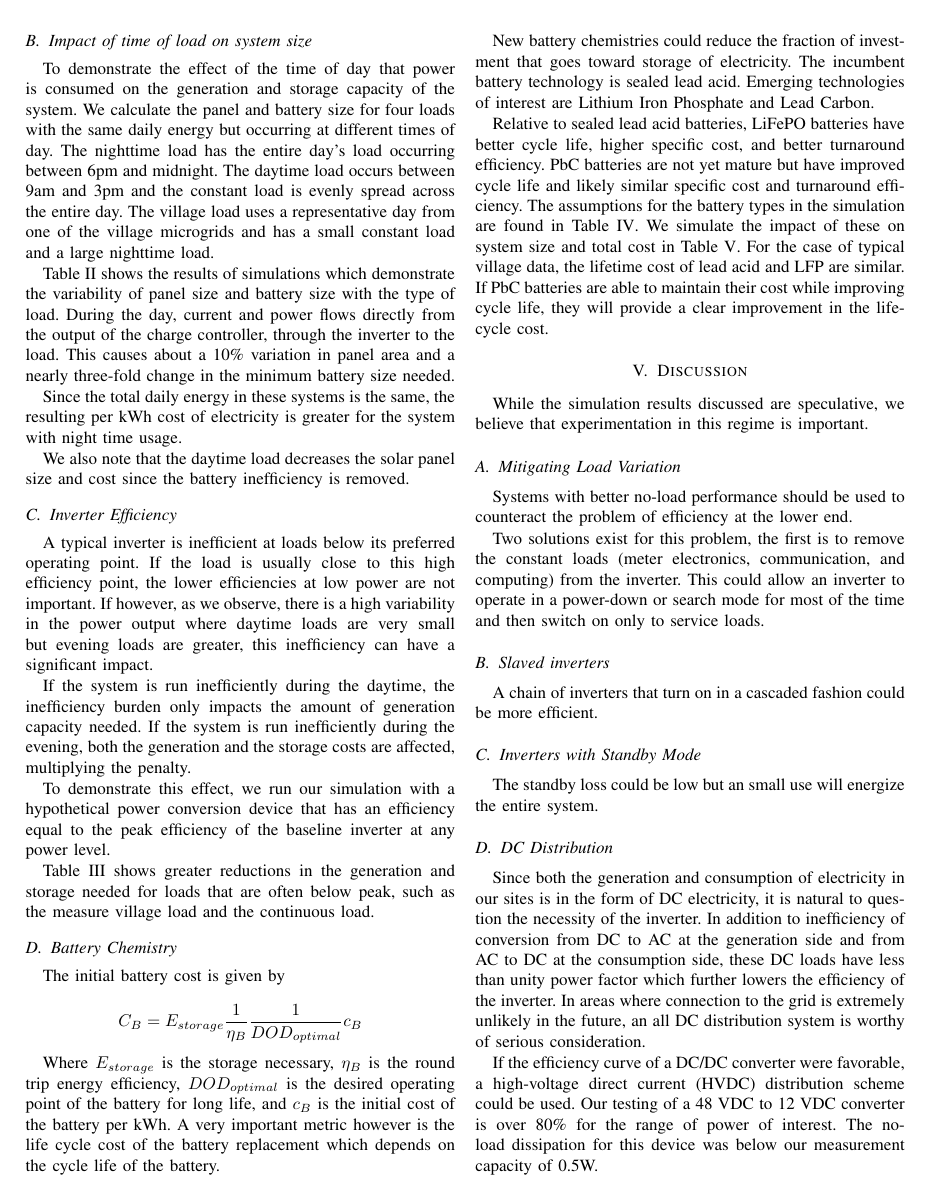
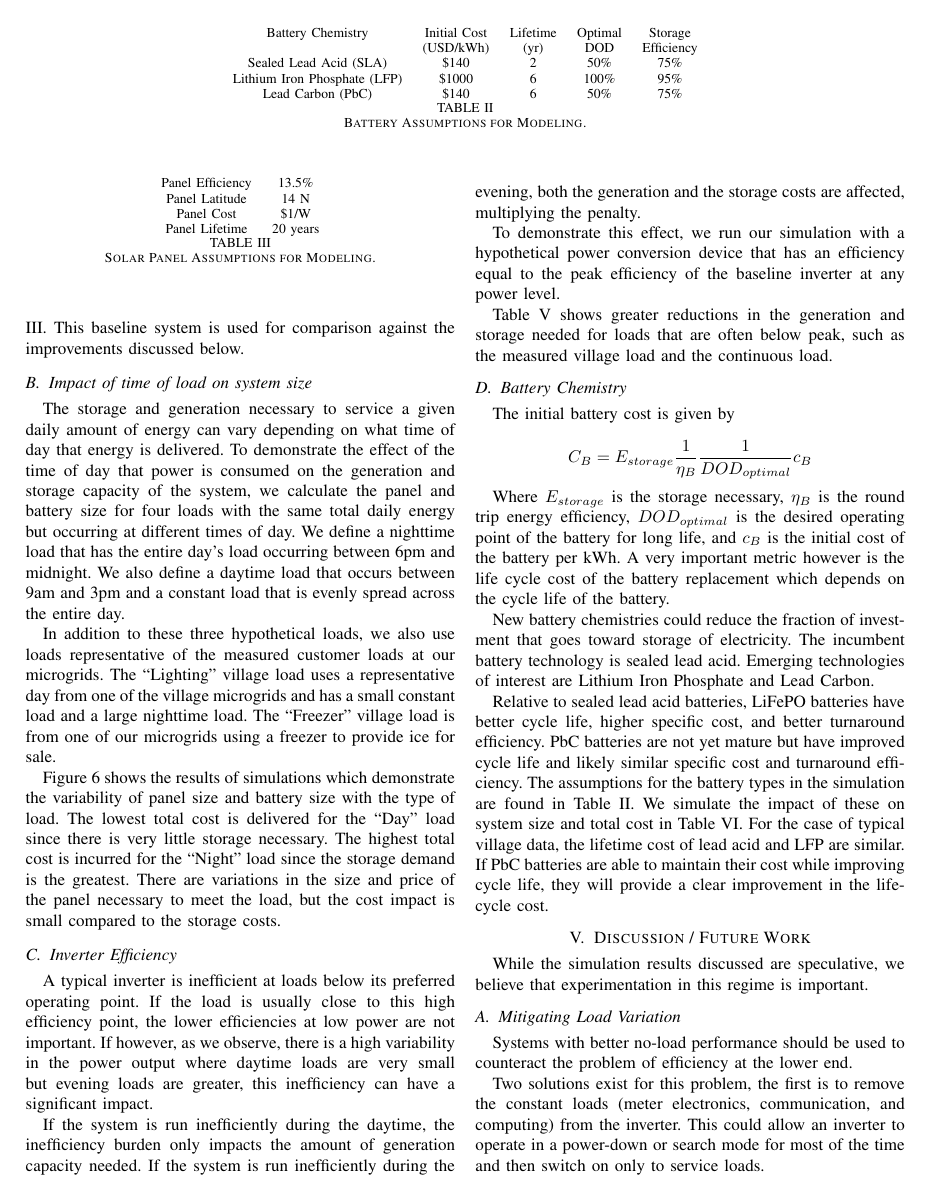
Before and after one commit to dsoto/GHTC2012, a LaTeX paper (IEEE_GHTC.tex): page 3 of 7 before the commit and page 3 of 6 after it. Compiled offline with pdfLaTeX.

Commit message:
night work

```diff
--- a/IEEE_GHTC.tex
+++ b/IEEE_GHTC.tex
@@ -335,3 +338,28 @@ Time series of simulation.
 \label{simulation}
 \end{figure}
 
+\begin{table*}
+\centering
+\begin{tabular}{ c c c c c }
+Battery Chemistry & Initial Cost & Lifetime & Optimal & Storage \\
+                  & (USD/kWh)    & (yr)     & DOD     & Efficiency\\
+Sealed Lead Acid (SLA)       & \$140  & 2  &  50\%  & 75\%  \\
+Lithium Iron Phosphate (LFP) & \$1000 & 6  & 100\%  & 95\%  \\
+Lead Carbon (PbC)            & \$140  & 6  &  50\%  & 75\%  \\
+\end{tabular}
+\caption{Battery Assumptions for Modeling.}
+\label{table_battery_assumptions}
+\end{table*}
+
+\begin{table}
+\centering
+\begin{tabular}{ c c }
+Panel Efficiency       & 13.5\% \\
+Panel Latitude         & 14 N  \\
+Panel Cost             & \$1/W  \\
+Panel Lifetime         & 20 years \\
+\end{tabular}
+\caption{Solar Panel Assumptions for Modeling.}
+\label{table_panel_assumptions}
+\end{table}
+
@@ -359,0 +380,3 @@ in comparisons against hypothetical improvements.
+simulations are listed in Tabel \ref{table_panel_assumptions}.
+This baseline system is used for comparison against the
+improvements discussed below.
@@ -360,29 +391,37 @@ in comparisons against hypothetical improvements.
 
 \subsection{Impact of time of load on system size}
 
+The storage and generation necessary to service a given daily
+amount of energy can vary depending on what time of day
+that energy is delivered.
 To demonstrate the effect of the time of day that power
-is consumed on the generation and storage capacity of the system.
-We calculate the panel and battery size for four loads with
-the same daily energy but occurring at different times of day.
-The nighttime load has the entire day's load occurring between
-6pm and midnight.
-The daytime load occurs between 9am and 3pm and the constant
-load is evenly spread across the entire day.
-The village load uses a representative day from one of the
+is consumed on the generation and storage capacity of the system,
+we calculate the panel and battery size for four loads with
+the same total daily energy but occurring at different times of day.
+We define a nighttime load that has the entire day's load
+occurring between 6pm and midnight.
+We also define a daytime load that occurs between 9am and 3pm
+and a constant load that is evenly spread across the entire day.
+
+In addition to these three hypothetical loads, we also use loads
+representative of the measured customer loads at our microgrids.
+The ``Lighting'' village load uses a representative day from one of the
 village microgrids and has a small constant load and a large
 nighttime load.
+The ``Freezer'' village load is from one of our microgrids using a freezer
+to provide ice for sale.
 
-Table \ref{table_baseline} shows the results of simulations
+%Table \ref{tbl_baseline}
+Figure \ref{fig_baseline}
+shows the results of simulations
 which demonstrate the variability of panel size and battery
 size with the type of load.
-During the day, current and power flows directly from the output of
-the charge controller, through the inverter to the load.
-This causes about a 10\% variation in panel area and a
-nearly three-fold change in the minimum battery size needed.
+The lowest total cost is delivered for the ``Day'' load
+since there is very little storage necessary.
+The highest total cost is incurred for the ``Night'' load since
+the storage demand is the greatest.
+There are variations in the size and price of the panel
+necessary to meet the load, but the cost impact is small
+compared to the storage costs.
 
-Since the total daily energy in these systems is the same,
-the resulting per kWh cost of electricity is greater for the
-system with night time usage.
 
-We also note that the daytime load decreases the solar panel
-size and cost since the battery inefficiency is removed.
@@ -428,7 +475,7 @@ inverter at any power level.
 
 Table \ref{table_inverter} shows greater reductions
 in the generation and storage needed for loads that
-are often below peak, such as the measure village load
+are often below peak, such as the measured village load
 and the continuous load.
 
 \begin{table*}
@@ -518,7 +549,7 @@ time horizon.}
 \end{table*}
 
 
-\section{Discussion}
+\section{Discussion / Future Work}
 While the simulation results discussed are speculative,
 we believe that experimentation in this regime is important.
 
@@ -541,25 +572,5 @@ be more efficient.
 The standby loss could be low but an small use will energize the
 entire system.
 
-\subsection{DC Distribution}
-
-Since both the generation and consumption of electricity in our
-sites is in the form of DC electricity, it is natural to
-question the necessity of the inverter.
-In addition to inefficiency of conversion from DC to AC at the
-generation side and from AC to DC at the consumption side,
-these DC loads have less than unity power factor which further
-lowers the efficiency of the inverter.
-In areas where connection to the grid is extremely unlikely
-in the future, an all DC distribution system is worthy of
-serious consideration.
-
-If the efficiency curve of a DC/DC converter were favorable,
-a high-voltage direct current (HVDC) distribution scheme could
-be used.
-Our testing of a 48 VDC to 12 VDC converter is over 80\% for
-the range of power of interest.
-The no-load dissipation for this device was below our measurement
-capacity of 0.5W.
 
 
```
Also changed, not shown: IEEE_GHTC.tex (157 more changed lines).
